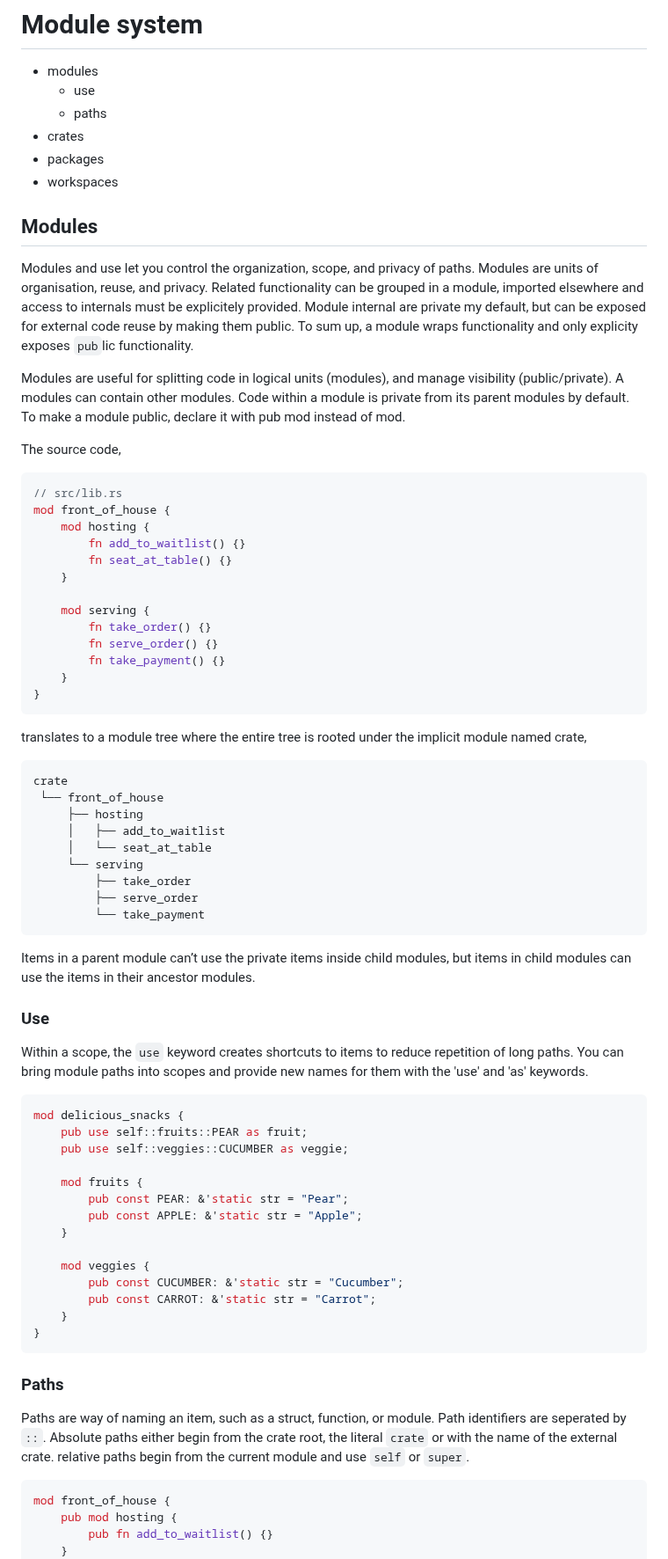
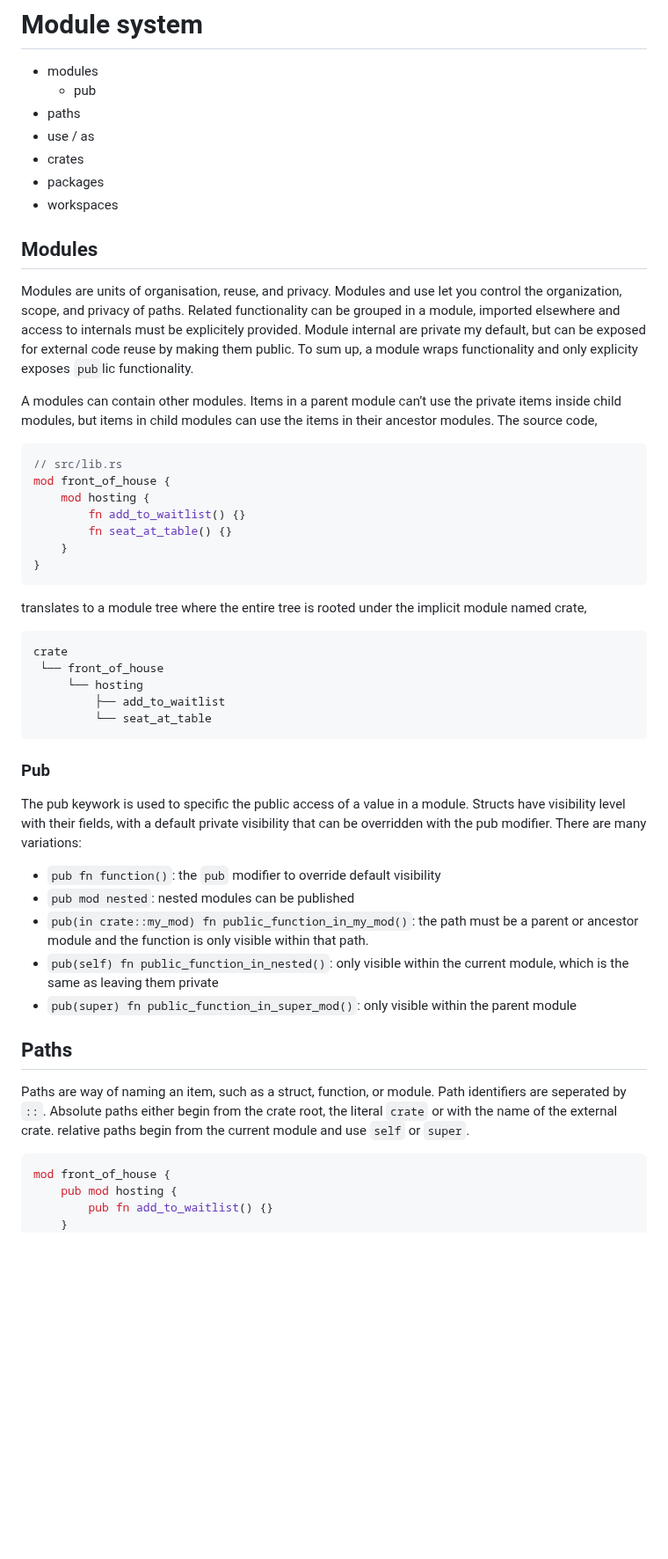
Before and after one commit to melaniebrgr/learning-computer-science, a Markdown page: 04-rust/13-module-system.md, the part around one of its changes. Shown at 88% size. GitHub-like rendering; blank space fills up the shorter version.

Commit message:
docs(rust): :memo:

````diff
--- a/04-rust/13-module-system.md
+++ b/04-rust/13-module-system.md
@@ -1,24 +1,23 @@
 # Module system
 
 - modules
-  - use
-  - paths
+  - pub
+- paths
+- use / as
 - crates
 - packages
 - workspaces
 
 ## Modules
 
+Modules are units of organisation, reuse, and privacy.
 Modules and use let you control the organization, scope, and privacy of paths.
-Modules are units of organisation, reuse, and privacy.
 Related functionality can be grouped in a module, imported elsewhere and access to internals must be explicitely provided.
 Module internal are private my default, but can be exposed for external code reuse by making them public.
 To sum up, a module wraps functionality and only explicity exposes `pub`lic functionality.
 
-Modules are useful for splitting code in logical units (modules), and manage visibility (public/private).
 A modules can contain other modules.
-Code within a module is private from its parent modules by default. To make a module public, declare it with pub mod instead of mod.
-
+Items in a parent module can’t use the private items inside child modules, but items in child modules can use the items in their ancestor modules.
 The source code,
 
 ```rust
@@ -28,12 +27,6 @@ mod front_of_house {
         fn add_to_waitlist() {}
         fn seat_at_table() {}
     }
-
-    mod serving {
-        fn take_order() {}
-        fn serve_order() {}
-        fn take_payment() {}
-    }
 }
 ```
 
@@ -42,45 +35,28 @@ translates to a module tree where the entire tree is rooted under the implicit m
 ```txt
 crate
  └── front_of_house
-     ├── hosting
-     │   ├── add_to_waitlist
-     │   └── seat_at_table
-     └── serving
-         ├── take_order
-         ├── serve_order
-         └── take_payment
+     └── hosting
+         ├── add_to_waitlist
+         └── seat_at_table
 ```
 
-Items in a parent module can’t use the private items inside child modules, but items in child modules can use the items in their ancestor modules.
+### Pub
 
-### Use
+The pub keywork is used to specific the public access of a value in a module.
+Structs have visibility level with their fields, with a default private visibility that can be overridden with the pub modifier.
+There are many variations:
 
-Within a scope, the `use` keyword creates shortcuts to items to reduce repetition of long paths.
-You can bring module paths into scopes and provide new names for them with the 'use' and 'as' keywords.
+- `pub fn function()`: the `pub` modifier to override default visibility
+- `pub mod nested`: nested modules can be published
+- `pub(in crate::my_mod) fn public_function_in_my_mod()`: the path must be a parent or ancestor module and the function is only visible within that path.
+- `pub(self) fn public_function_in_nested()`: only visible within the current module, which is the same as leaving them private
+- `pub(super) fn public_function_in_super_mod()`: only visible within the parent module
 
-```rust
-mod delicious_snacks {
-    pub use self::fruits::PEAR as fruit;
-    pub use self::veggies::CUCUMBER as veggie;
-
-    mod fruits {
-        pub const PEAR: &'static str = "Pear";
-        pub const APPLE: &'static str = "Apple";
-    }
-
-    mod veggies {
-        pub const CUCUMBER: &'static str = "Cucumber";
-        pub const CARROT: &'static str = "Carrot";
-    }
-}
-```
-
-### Paths
+## Paths
 
 Paths are way of naming an item, such as a struct, function, or module.
 Path identifiers are seperated by `::`.
-Absolute paths either begin from the crate root, the literal `crate`
-or with the name of the external crate.
+Absolute paths either begin from the crate root, the literal `crate` or with the name of the external crate.
 relative paths begin from the current module and use `self` or `super`.
 
 ```rust
````
Also changed, not shown: other parts of 04-rust/13-module-system.md (+26 -0 lines).
